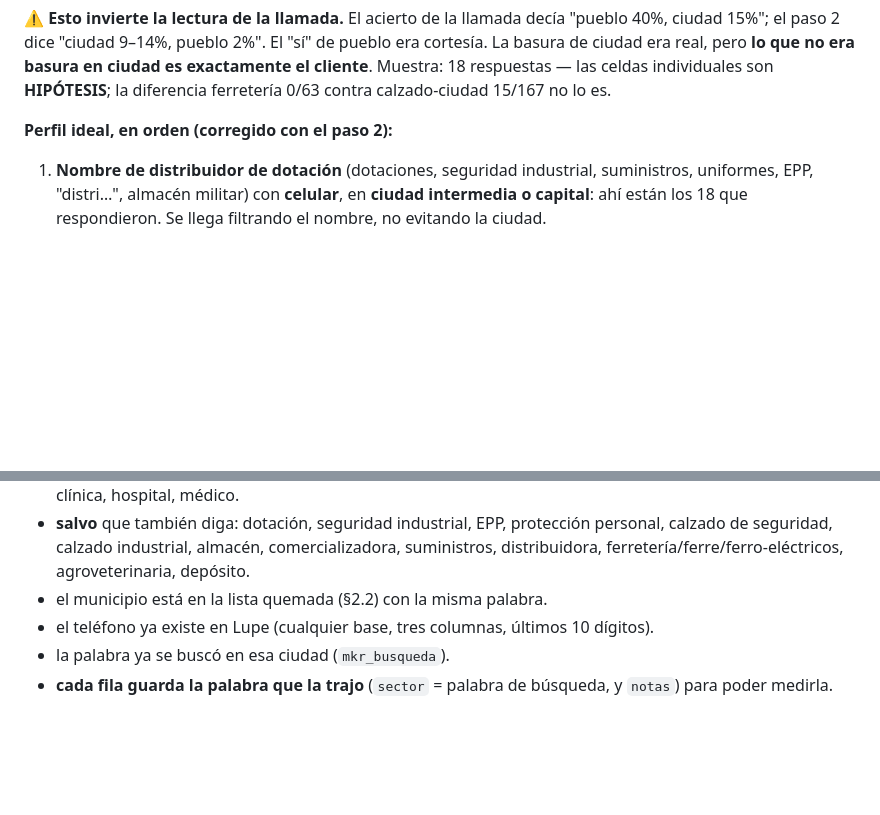
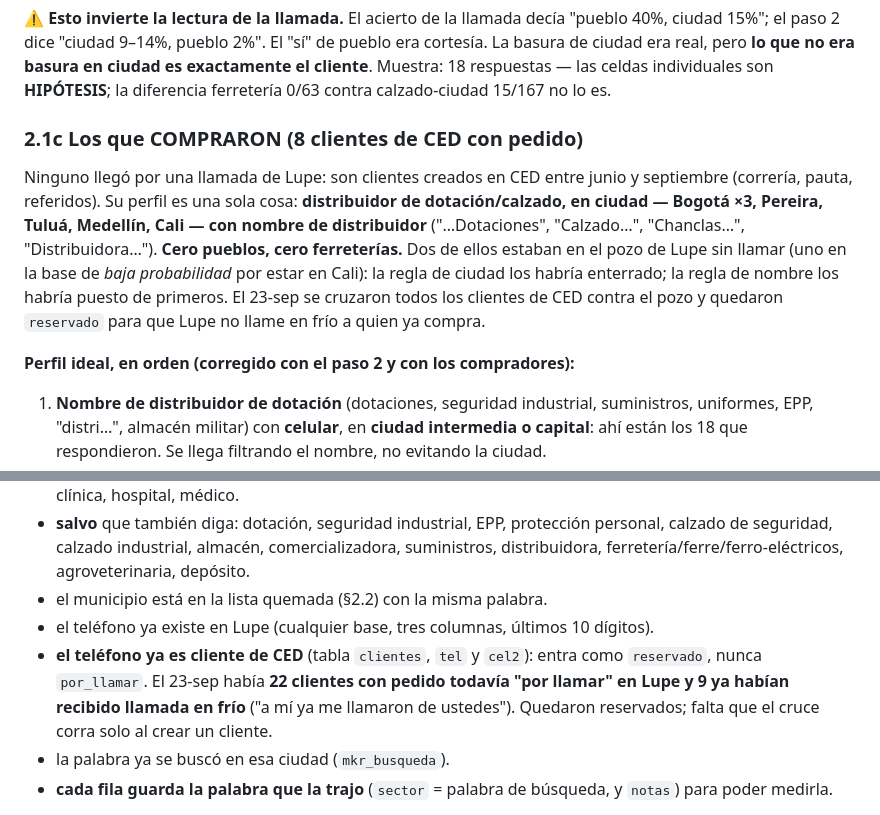
Before and after one commit to negocioscuanticoscol-create/plataforma-nc, a Markdown page: protocolo-perfil-data.md, 2 parts joined by grey strips. GitHub-like rendering; blank space fills up the shorter version.

Commit message:
Protocolo de perfil: los 8 compradores y la regla de no llamar a clientes
Los compradores reales son distribuidores de dotacion/calzado en ciudad y
ninguno vino de Lupe; 22 clientes de CED seguian 'por llamar' en el pozo y
quedaron reservados. Nueva regla de mineria: cliente de CED entra reservado.

Co-Authored-By: Claude Fable 5.1 <noreply@anthropic.com>

```diff
--- a/protocolo-perfil-data.md
+++ b/protocolo-perfil-data.md
@@ -125,7 +125,16 @@ el paso 2 dice "ciudad 9–14%, pueblo 2%". El "sí" de pueblo era cortesía. La
 pero **lo que no era basura en ciudad es exactamente el cliente**. Muestra: 18 respuestas — las celdas
 individuales son **HIPÓTESIS**; la diferencia ferretería 0/63 contra calzado-ciudad 15/167 no lo es.
 
-**Perfil ideal, en orden (corregido con el paso 2):**
+### 2.1c Los que COMPRARON (8 clientes de CED con pedido)
+Ninguno llegó por una llamada de Lupe: son clientes creados en CED entre junio y septiembre (correría,
+pauta, referidos). Su perfil es una sola cosa: **distribuidor de dotación/calzado, en ciudad —
+Bogotá ×3, Pereira, Tuluá, Medellín, Cali — con nombre de distribuidor** ("…Dotaciones", "Calzado…",
+"Chanclas…", "Distribuidora…"). **Cero pueblos, cero ferreterías.** Dos de ellos estaban en el pozo de Lupe
+sin llamar (uno en la base de *baja probabilidad* por estar en Cali): la regla de ciudad los habría enterrado;
+la regla de nombre los habría puesto de primeros. El 23-sep se cruzaron todos los clientes de CED contra
+el pozo y quedaron `reservado` para que Lupe no llame en frío a quien ya compra.
+
+**Perfil ideal, en orden (corregido con el paso 2 y con los compradores):**
 1. **Nombre de distribuidor de dotación** (dotaciones, seguridad industrial, suministros, uniformes,
    EPP, "distri…", almacén militar) con **celular**, en **ciudad intermedia o capital**: ahí están los
    18 que respondieron. Se llega filtrando el nombre, no evitando la ciudad.
@@ -181,6 +190,9 @@ en la llamada, no en el paso 2.
 - **salvo** que también diga: dotación, seguridad industrial, EPP, protección personal, calzado de seguridad, calzado industrial, almacén, comercializadora, suministros, distribuidora, ferretería/ferre/ferro-eléctricos, agroveterinaria, depósito.
 - el municipio está en la lista quemada (§2.2) con la misma palabra.
 - el teléfono ya existe en Lupe (cualquier base, tres columnas, últimos 10 dígitos).
+- **el teléfono ya es cliente de CED** (tabla `clientes`, `tel` y `cel2`): entra como `reservado`, nunca `por_llamar`.
+  El 23-sep había **22 clientes con pedido todavía "por llamar" en Lupe y 9 ya habían recibido llamada en frío**
+  ("a mí ya me llamaron de ustedes"). Quedaron reservados; falta que el cruce corra solo al crear un cliente.
 - la palabra ya se buscó en esa ciudad (`mkr_busqueda`).
 - **cada fila guarda la palabra que la trajo** (`sector` = palabra de búsqueda, y `notas`) para poder medirla.
 
```
